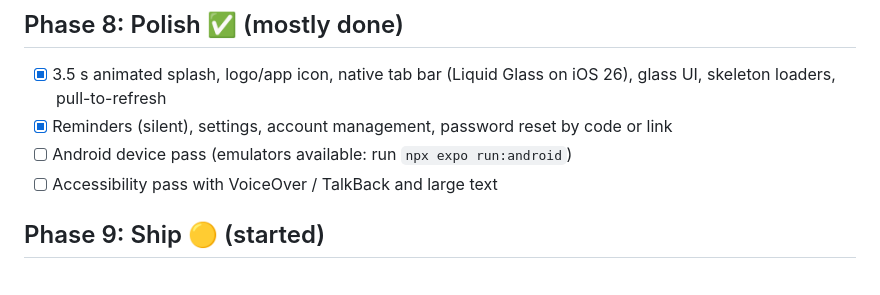
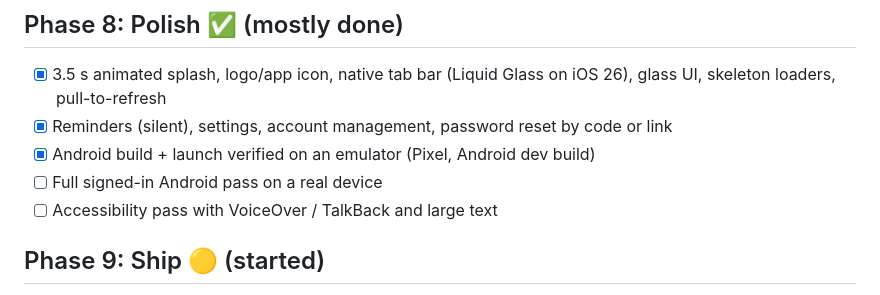
Before and after one commit to musaJawad004/lumo, a Markdown page: docs/06-ROADMAP.md, the part around the change. Drawn GitHub-style.

Commit message:
Roadmap: Android build verified
Co-Authored-By: Claude Opus 5.5 (1M context) <noreply@anthropic.com>

```diff
--- a/docs/06-ROADMAP.md
+++ b/docs/06-ROADMAP.md
@@ -55,7 +55,8 @@ Accounts (email, Google), profile with photo upload, local-first stores + offlin
 ## Phase 8: Polish ✅ (mostly done)
 - [x] 3.5 s animated splash, logo/app icon, native tab bar (Liquid Glass on iOS 26), glass UI, skeleton loaders, pull-to-refresh
 - [x] Reminders (silent), settings, account management, password reset by code or link
-- [ ] Android device pass (emulators available: run `npx expo run:android`)
+- [x] Android build + launch verified on an emulator (Pixel, Android dev build)
+- [ ] Full signed-in Android pass on a real device
 - [ ] Accessibility pass with VoiceOver / TalkBack and large text
 
 ## Phase 9: Ship 🟡 (started)
```
